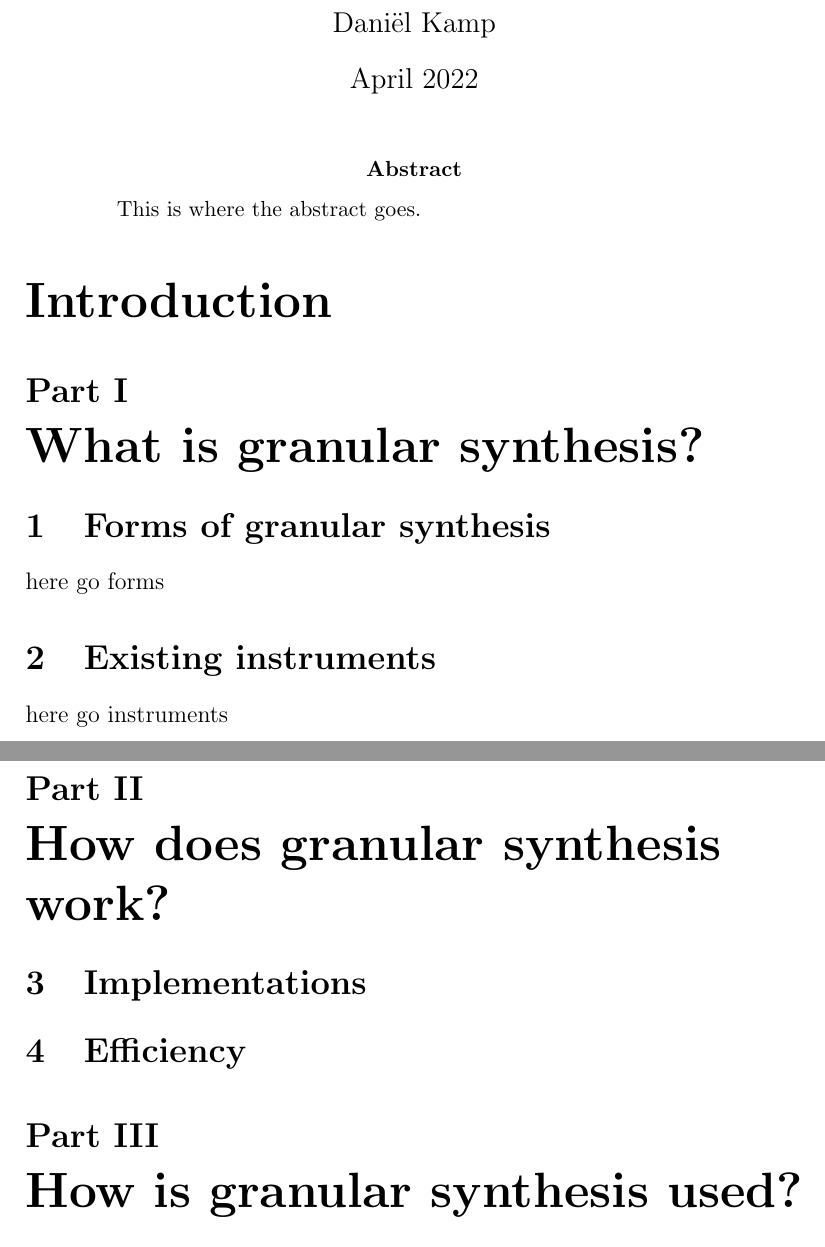
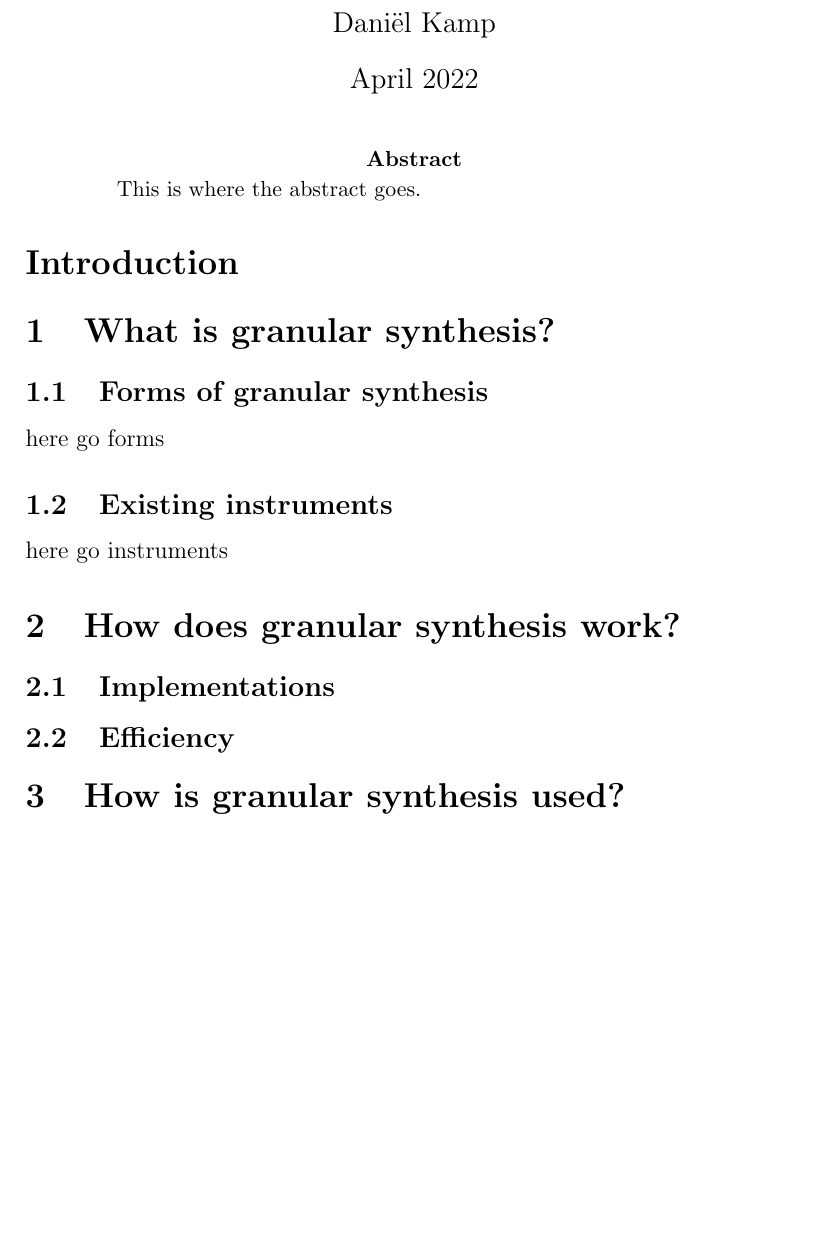
Before and after one commit to layetri/yr3-paper, a LaTeX paper (paper.tex): two parts of pages 1 and 2 of 2 before the commit and part of the page after it, the two joined at a grey line, cut so that both start at the same text, the shorter picture padded with empty space. Compiled offline with pdfLaTeX.

Commit message:
small update

```diff
--- a/paper.tex
+++ b/paper.tex
@@ -12,20 +12,20 @@
 This is where the abstract goes.
 \end{abstract}
 
-\part*{Introduction}
+\section*{Introduction}
 
-\part{What is granular synthesis?}
-\section{Forms of granular synthesis}
+\section{What is granular synthesis?}
+\subsection{Forms of granular synthesis}
 here go forms
-\section{Existing instruments}
+\subsection{Existing instruments}
 here go instruments
 
-\part{How does granular synthesis work?}
-\section{Implementations}
-\section{Efficiency}
+\section{How does granular synthesis work?}
+\subsection{Implementations}
+\subsection{Efficiency}
 
-\part{How is granular synthesis used?}
-\section{Human control}
-\section{Playability}
+\section{How is granular synthesis used?}
+\subsection{Human control}
+\subsection{Playability}
 
 \end{document}
```
Also changed, not shown: paper.pdf, 1 other file.
